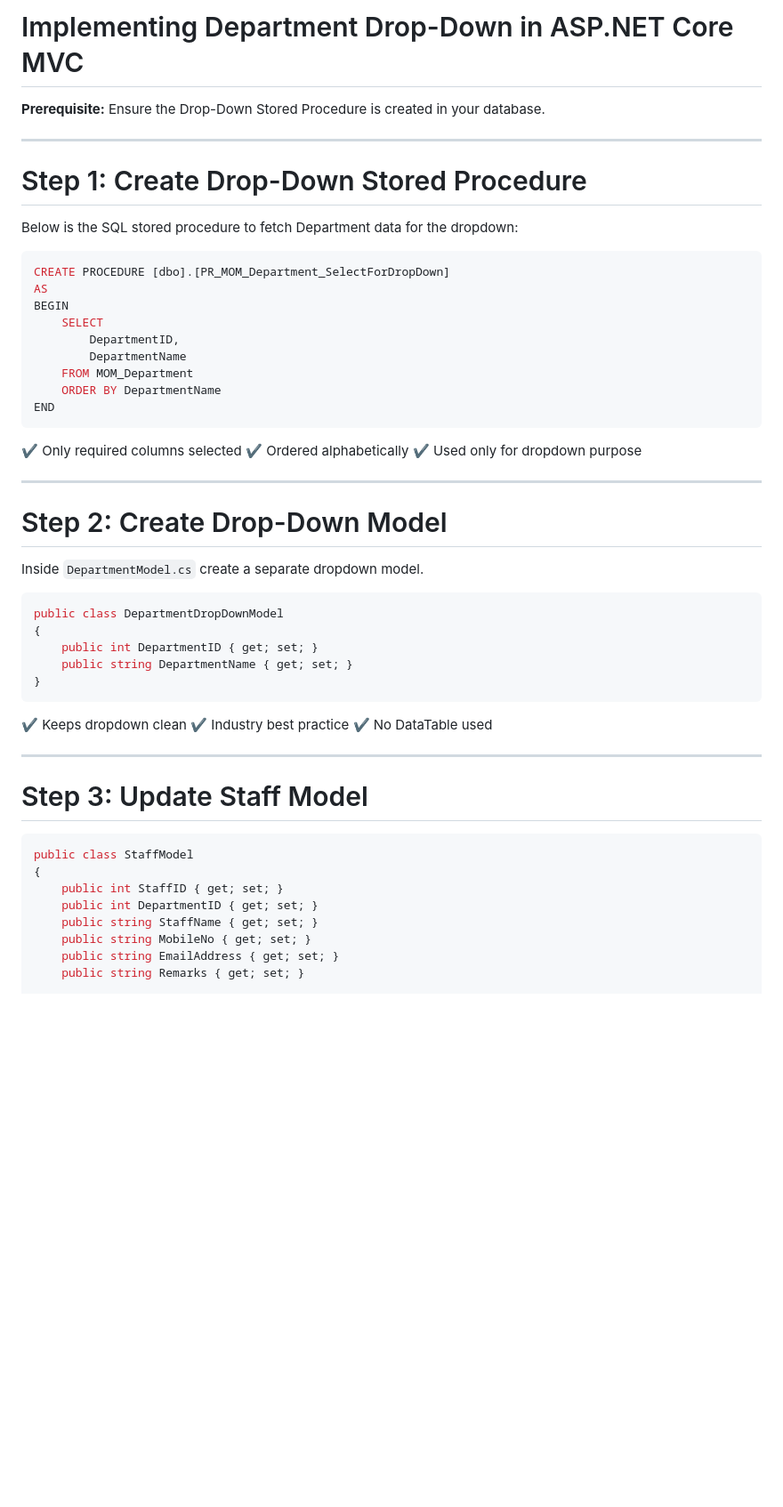
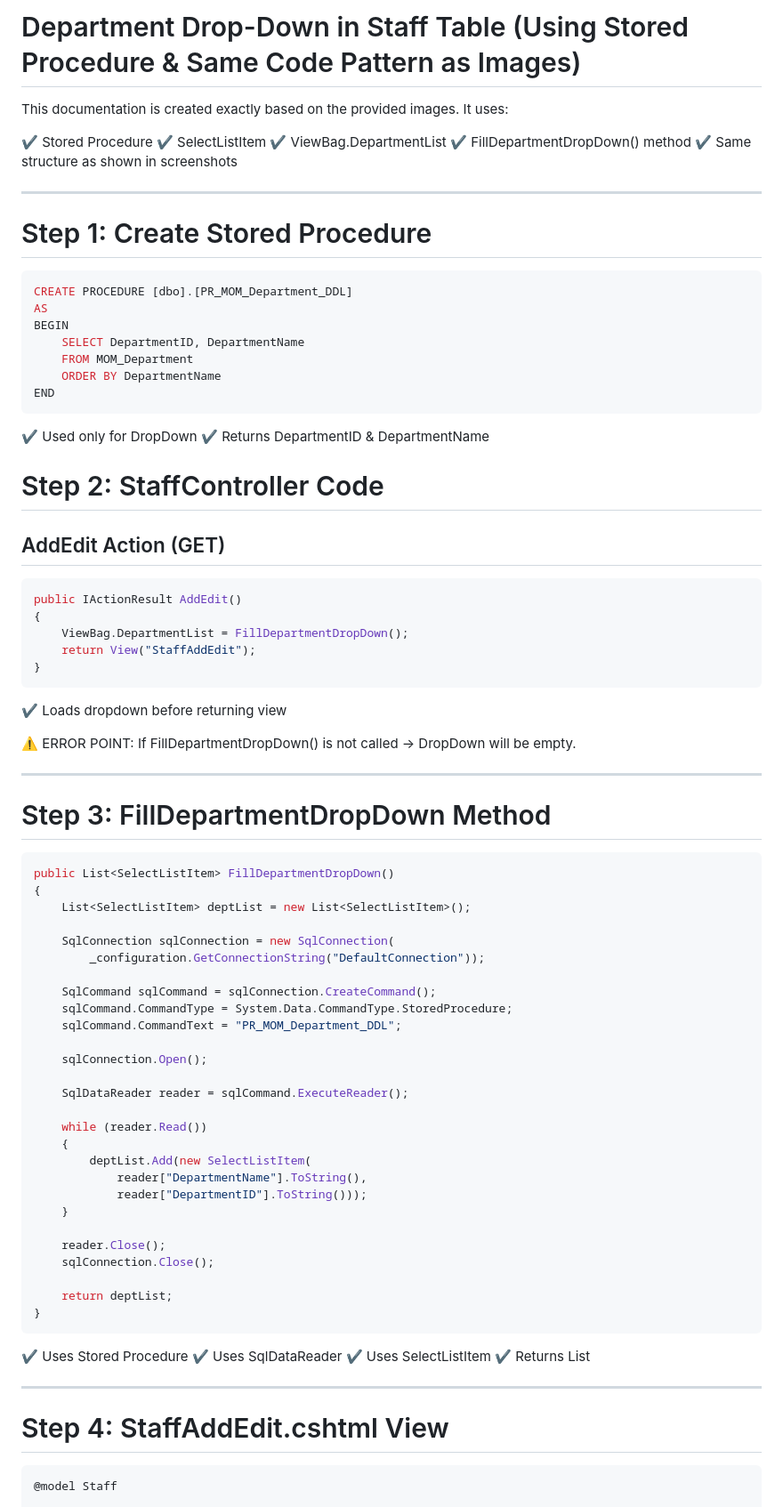
Before and after one commit to NimavatMansi-19/darshan-university-sem6, a Markdown page: TA_ASP.NET/Dropdown.md, the part around one of its changes. Shown at 89% size. Drawn GitHub-style; blank space fills up the shorter version.

````diff
--- a/TA_ASP.NET/Dropdown.md
+++ b/TA_ASP.NET/Dropdown.md
@@ -1,58 +1,94 @@
-# Implementing Department Drop-Down in ASP.NET Core MVC
+# Department Drop-Down in Staff Table (Using Stored Procedure & Same Code Pattern as Images)
 
-**Prerequisite:** Ensure the Drop-Down Stored Procedure is created in your database.
+This documentation is created exactly based on the provided images.
+It uses:
+
+✔ Stored Procedure
+✔ SelectListItem
+✔ ViewBag.DepartmentList
+✔ FillDepartmentDropDown() method
+✔ Same structure as shown in screenshots
 
 ---
 
-# Step 1: Create Drop-Down Stored Procedure
-
-Below is the SQL stored procedure to fetch Department data for the dropdown:
+# Step 1: Create Stored Procedure
 
 ```sql
-CREATE PROCEDURE [dbo].[PR_MOM_Department_SelectForDropDown]
+CREATE PROCEDURE [dbo].[PR_MOM_Department_DDL]
 AS
 BEGIN
-    SELECT
-        DepartmentID,
-        DepartmentName
+    SELECT DepartmentID, DepartmentName
     FROM MOM_Department
     ORDER BY DepartmentName
 END
 ```
 
-✔ Only required columns selected
-✔ Ordered alphabetically
-✔ Used only for dropdown purpose
+✔ Used only for DropDown
+✔ Returns DepartmentID & DepartmentName
+
+
+
+# Step 2: StaffController Code
+
+## AddEdit Action (GET)
+
+```csharp
+public IActionResult AddEdit()
+{
+    ViewBag.DepartmentList = FillDepartmentDropDown();
+    return View("StaffAddEdit");
+}
+```
+
+✔ Loads dropdown before returning view
+
+⚠️ ERROR POINT:
+If FillDepartmentDropDown() is not called → DropDown will be empty.
 
 ---
 
-# Step 2: Create Drop-Down Model
-
-Inside `DepartmentModel.cs` create a separate dropdown model.
+# Step 3: FillDepartmentDropDown Method
 
 ```csharp
-public class DepartmentDropDownModel
+public List<SelectListItem> FillDepartmentDropDown()
 {
-    public int DepartmentID { get; set; }
-    public string DepartmentName { get; set; }
+    List<SelectListItem> deptList = new List<SelectListItem>();
+
+    SqlConnection sqlConnection = new SqlConnection(
+        _configuration.GetConnectionString("DefaultConnection"));
+
+    SqlCommand sqlCommand = sqlConnection.CreateCommand();
+    sqlCommand.CommandType = System.Data.CommandType.StoredProcedure;
+    sqlCommand.CommandText = "PR_MOM_Department_DDL";
+
+    sqlConnection.Open();
+
+    SqlDataReader reader = sqlCommand.ExecuteReader();
+
+    while (reader.Read())
+    {
+        deptList.Add(new SelectListItem(
+            reader["DepartmentName"].ToString(),
+            reader["DepartmentID"].ToString()));
+    }
+
+    reader.Close();
+    sqlConnection.Close();
+
+    return deptList;
 }
 ```
 
-✔ Keeps dropdown clean
-✔ Industry best practice
-✔ No DataTable used
+✔ Uses Stored Procedure
+✔ Uses SqlDataReader
+✔ Uses SelectListItem
+✔ Returns List<SelectListItem>
 
 ---
 
-# Step 3: Update Staff Model
+
+# Step 4: StaffAddEdit.cshtml View
 
 ```csharp
-public class StaffModel
-{
-    public int StaffID { get; set; }
-    public int DepartmentID { get; set; }
-    public string StaffName { get; set; }
-    public string MobileNo { get; set; }
-    public string EmailAddress { get; set; }
-    public string Remarks { get; set; }
+@model Staff
 
````
Also changed, not shown: other parts of TA_ASP.NET/Dropdown.md (+35 -114 lines).
